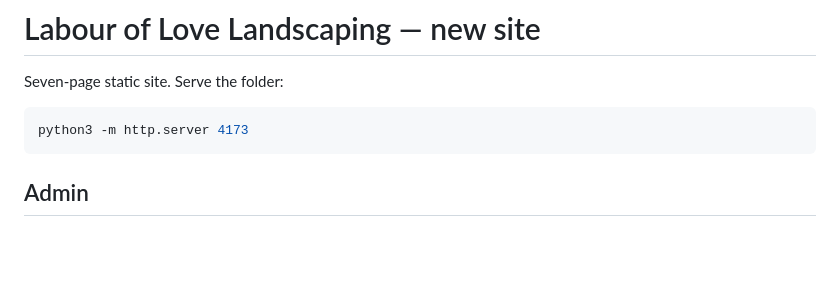
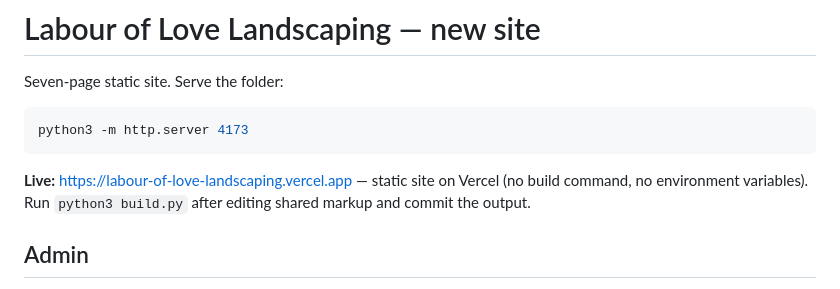
Before and after one commit to asheesh8/LabourOfLoveLandscaping, a Markdown page: README.md, the part around the change. Rendered like a GitHub page; blank space fills up the shorter version.

````diff
--- a/README.md
+++ b/README.md
@@ -5,6 +5,8 @@ Seven-page static site. Serve the folder:
 ```bash
 python3 -m http.server 4173
 ```
+
+**Live:** https://labour-of-love-landscaping.vercel.app — static site on Vercel (no build command, no environment variables). Run `python3 build.py` after editing shared markup and commit the output.
 
 ## Admin
 
````
